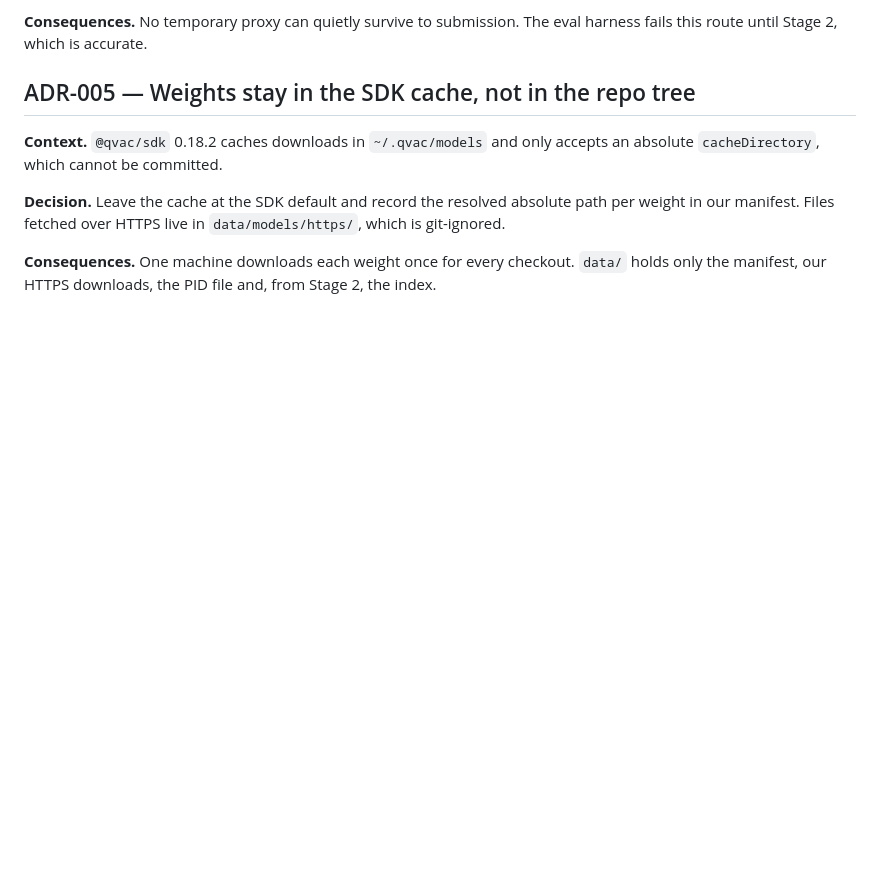
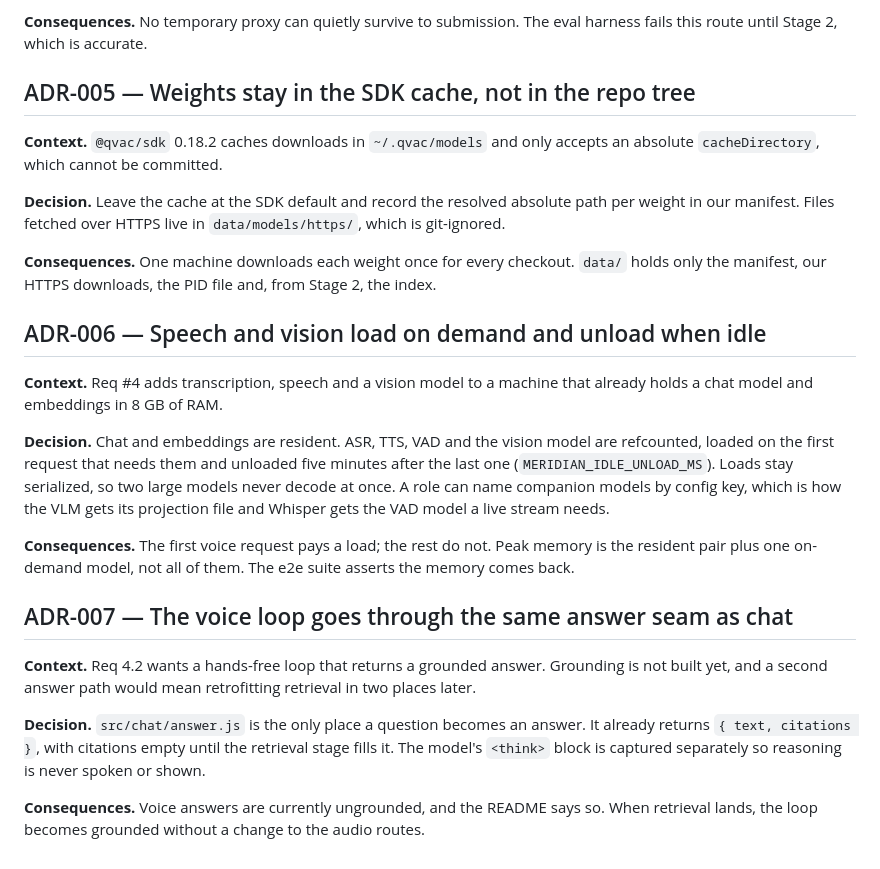
Before and after one commit to QExperiments/desktop, a Markdown page: docs/decisions.md, the part around the change. GitHub-like rendering; blank space fills up the shorter version.

```diff
--- a/docs/decisions.md
+++ b/docs/decisions.md
@@ -76,3 +76,35 @@ absolute path per weight in our manifest. Files fetched over HTTPS live in
 **Consequences.** One machine downloads each weight once for every
 checkout. `data/` holds only the manifest, our HTTPS downloads, the PID
 file and, from Stage 2, the index.
+
+## ADR-006 — Speech and vision load on demand and unload when idle
+
+**Context.** Req #4 adds transcription, speech and a vision model to a
+machine that already holds a chat model and embeddings in 8 GB of RAM.
+
+**Decision.** Chat and embeddings are resident. ASR, TTS, VAD and the
+vision model are refcounted, loaded on the first request that needs them
+and unloaded five minutes after the last one
+(`MERIDIAN_IDLE_UNLOAD_MS`). Loads stay serialized, so two large models
+never decode at once. A role can name companion models by config key,
+which is how the VLM gets its projection file and Whisper gets the VAD
+model a live stream needs.
+
+**Consequences.** The first voice request pays a load; the rest do not.
+Peak memory is the resident pair plus one on-demand model, not all of
+them. The e2e suite asserts the memory comes back.
+
+## ADR-007 — The voice loop goes through the same answer seam as chat
+
+**Context.** Req 4.2 wants a hands-free loop that returns a grounded
+answer. Grounding is not built yet, and a second answer path would mean
+retrofitting retrieval in two places later.
+
+**Decision.** `src/chat/answer.js` is the only place a question becomes
+an answer. It already returns `{ text, citations }`, with citations empty
+until the retrieval stage fills it. The model's `<think>` block is
+captured separately so reasoning is never spoken or shown.
+
+**Consequences.** Voice answers are currently ungrounded, and the README
+says so. When retrieval lands, the loop becomes grounded without a change
+to the audio routes.
```
Also changed, not shown: README.md (+44 -6 lines).
